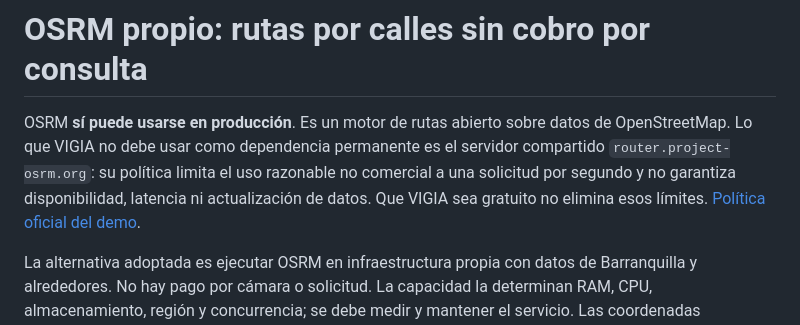
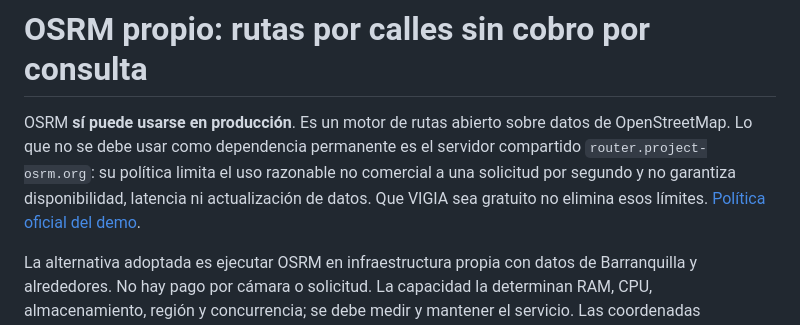
Before and after one commit to cfvizcaino/py_vigia, a Markdown page: docs/operations/osrm-self-hosted.md, the part around the change. Drawn GitHub-style.

Commit message:
docs: clarify the public OSRM demo restriction
Co-Authored-By: Claude Opus 5.5 <noreply@anthropic.com>

```diff
--- a/docs/operations/osrm-self-hosted.md
+++ b/docs/operations/osrm-self-hosted.md
@@ -1,6 +1,6 @@
 # OSRM propio: rutas por calles sin cobro por consulta
 
-OSRM **sí puede usarse en producción**. Es un motor de rutas abierto sobre datos de OpenStreetMap. Lo que VIGIA no debe usar como dependencia permanente es el servidor compartido `router.project-osrm.org`: su política limita el uso razonable no comercial a una solicitud por segundo y no garantiza disponibilidad, latencia ni actualización de datos. Que VIGIA sea gratuito no elimina esos límites. [Política oficial del demo](https://github.com/Project-OSRM/osrm-backend/wiki/Demo-server).
+OSRM **sí puede usarse en producción**. Es un motor de rutas abierto sobre datos de OpenStreetMap. Lo que no se debe usar como dependencia permanente es el servidor compartido `router.project-osrm.org`: su política limita el uso razonable no comercial a una solicitud por segundo y no garantiza disponibilidad, latencia ni actualización de datos. Que VIGIA sea gratuito no elimina esos límites. [Política oficial del demo](https://github.com/Project-OSRM/osrm-backend/wiki/Demo-server).
 
 La alternativa adoptada es ejecutar OSRM en infraestructura propia con datos de Barranquilla y alrededores. No hay pago por cámara o solicitud. La capacidad la determinan RAM, CPU, almacenamiento, región y concurrencia; se debe medir y mantener el servicio. Las coordenadas consultadas permanecen en el despliegue.
 
```
